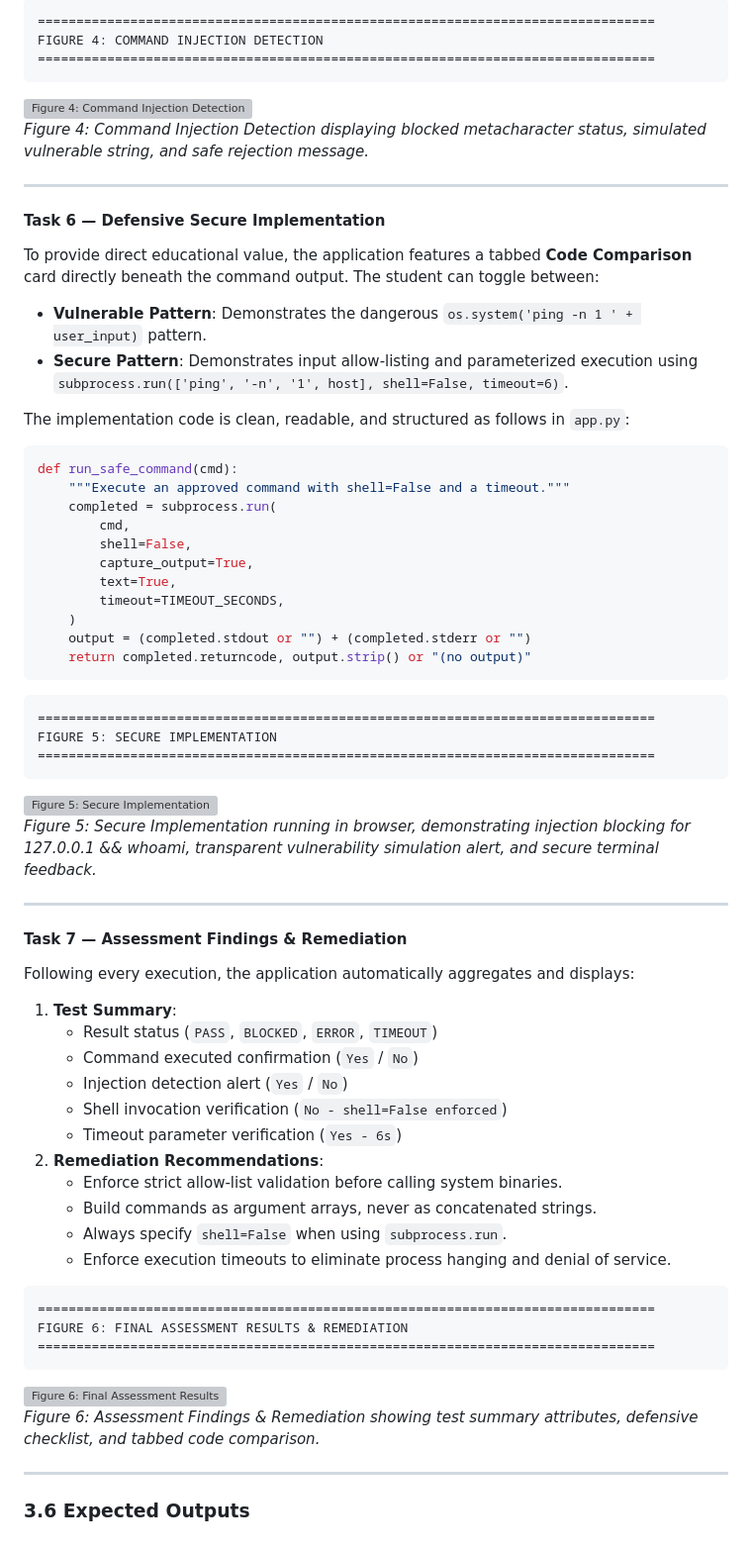
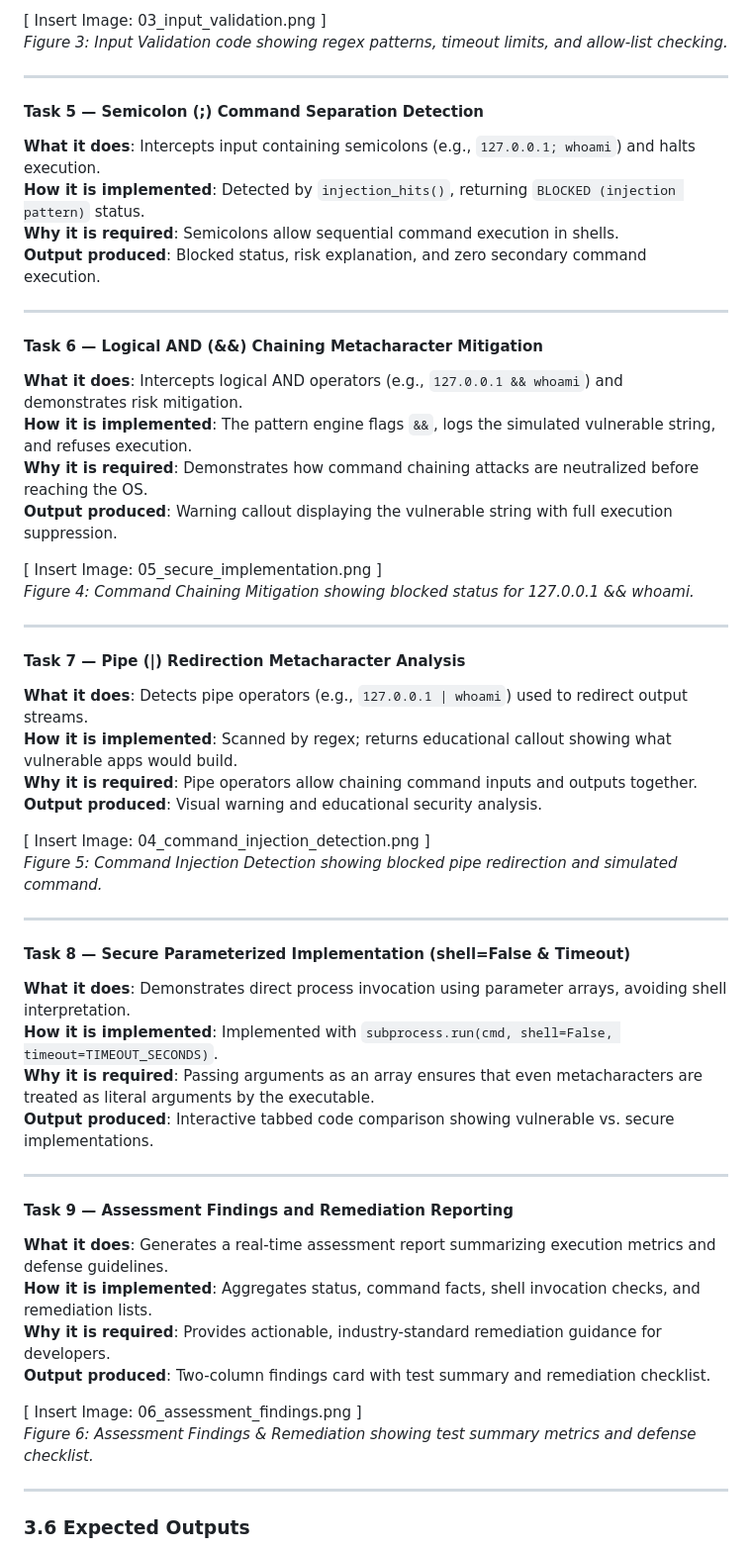
Before and after one commit to kavinkrishna07/Command-Injection-VA, a Markdown page: docs/project_report.md, the part around one of its changes. Shown at 99% size. Rendered like a GitHub page; grey boxes are pictures that could not be loaded.

Commit message:
Update project report to exact Sri Eshwar College / Anna University template with institutional pages, tasks 1-9, PO/PSO mappings, and explicit image tags

````diff
--- a/docs/project_report.md
+++ b/docs/project_report.md
@@ -274,65 +316,55 @@ When a user selects an injection test case such as `127.0.0.1 | whoami`, the reg
 
-```
-================================================================================
-FIGURE 4: COMMAND INJECTION DETECTION
-================================================================================
-```
-![Figure 4: Command Injection Detection](screenshots/04_command_injection_detection.png)
-*Figure 4: Command Injection Detection displaying blocked metacharacter status, simulated vulnerable string, and safe rejection message.*
+[ Insert Image: 03_input_validation.png ]
+*Figure 3: Input Validation code showing regex patterns, timeout limits, and allow-list checking.*
 
 ---
 
-#### Task 6 — Defensive Secure Implementation
-To provide direct educational value, the application features a tabbed **Code Comparison** card directly beneath the command output. The student can toggle between:
-- **Vulnerable Pattern**: Demonstrates the dangerous `os.system('ping -n 1 ' + user_input)` pattern.
-- **Secure Pattern**: Demonstrates input allow-listing and parameterized execution using `subprocess.run(['ping', '-n', '1', host], shell=False, timeout=6)`.
-
-The implementation code is clean, readable, and structured as follows in `app.py`:
-```python
-def run_safe_command(cmd):
-    """Execute an approved command with shell=False and a timeout."""
-    completed = subprocess.run(
-        cmd,
-        shell=False,
-        capture_output=True,
-        text=True,
-        timeout=TIMEOUT_SECONDS,
-    )
-    output = (completed.stdout or "") + (completed.stderr or "")
-    return completed.returncode, output.strip() or "(no output)"
-```
-
-```
-================================================================================
-FIGURE 5: SECURE IMPLEMENTATION
-================================================================================
-```
-![Figure 5: Secure Implementation](screenshots/05_secure_implementation.png)
-*Figure 5: Secure Implementation running in browser, demonstrating injection blocking for 127.0.0.1 && whoami, transparent vulnerability simulation alert, and secure terminal feedback.*
+#### Task 5 — Semicolon (;) Command Separation Detection
+**What it does**: Intercepts input containing semicolons (e.g., `127.0.0.1; whoami`) and halts execution.
+**How it is implemented**: Detected by `injection_hits()`, returning `BLOCKED (injection pattern)` status.
+**Why it is required**: Semicolons allow sequential command execution in shells.
+**Output produced**: Blocked status, risk explanation, and zero secondary command execution.
 
 ---
 
-#### Task 7 — Assessment Findings & Remediation
-Following every execution, the application automatically aggregates and displays:
-1. **Test Summary**:
-   - Result status (`PASS`, `BLOCKED`, `ERROR`, `TIMEOUT`)
-   - Command executed confirmation (`Yes` / `No`)
-   - Injection detection alert (`Yes` / `No`)
-   - Shell invocation verification (`No - shell=False enforced`)
-   - Timeout parameter verification (`Yes - 6s`)
-2. **Remediation Recommendations**:
-   - Enforce strict allow-list validation before calling system binaries.
-   - Build commands as argument arrays, never as concatenated strings.
-   - Always specify `shell=False` when using `subprocess.run`.
-   - Enforce execution timeouts to eliminate process hanging and denial of service.
+#### Task 6 — Logical AND (&&) Chaining Metacharacter Mitigation
+**What it does**: Intercepts logical AND operators (e.g., `127.0.0.1 && whoami`) and demonstrates risk mitigation.
+**How it is implemented**: The pattern engine flags `&&`, logs the simulated vulnerable string, and refuses execution.
+**Why it is required**: Demonstrates how command chaining attacks are neutralized before reaching the OS.
+**Output produced**: Warning callout displaying the vulnerable string with full execution suppression.
 
-```
-================================================================================
-FIGURE 6: FINAL ASSESSMENT RESULTS & REMEDIATION
-================================================================================
-```
-![Figure 6: Final Assessment Results](screenshots/06_assessment_findings.png)
-*Figure 6: Assessment Findings & Remediation showing test summary attributes, defensive checklist, and tabbed code comparison.*
+[ Insert Image: 05_secure_implementation.png ]
+*Figure 4: Command Chaining Mitigation showing blocked status for 127.0.0.1 && whoami.*
+
+---
+
+#### Task 7 — Pipe (|) Redirection Metacharacter Analysis
+**What it does**: Detects pipe operators (e.g., `127.0.0.1 | whoami`) used to redirect output streams.
+**How it is implemented**: Scanned by regex; returns educational callout showing what vulnerable apps would build.
+**Why it is required**: Pipe operators allow chaining command inputs and outputs together.
+**Output produced**: Visual warning and educational security analysis.
+
+[ Insert Image: 04_command_injection_detection.png ]
+*Figure 5: Command Injection Detection showing blocked pipe redirection and simulated command.*
+
+---
+
+#### Task 8 — Secure Parameterized Implementation (shell=False & Timeout)
+**What it does**: Demonstrates direct process invocation using parameter arrays, avoiding shell interpretation.
+**How it is implemented**: Implemented with `subprocess.run(cmd, shell=False, timeout=TIMEOUT_SECONDS)`.
+**Why it is required**: Passing arguments as an array ensures that even metacharacters are treated as literal arguments by the executable.
+**Output produced**: Interactive tabbed code comparison showing vulnerable vs. secure implementations.
+
+---
+
+#### Task 9 — Assessment Findings and Remediation Reporting
+**What it does**: Generates a real-time assessment report summarizing execution metrics and defense guidelines.
+**How it is implemented**: Aggregates status, command facts, shell invocation checks, and remediation lists.
+**Why it is required**: Provides actionable, industry-standard remediation guidance for developers.
+**Output produced**: Two-column findings card with test summary and remediation checklist.
+
+[ Insert Image: 06_assessment_findings.png ]
+*Figure 6: Assessment Findings & Remediation showing test summary metrics and defense checklist.*
 
 ---
 
````
Also changed, not shown: other parts of docs/project_report.md (+280 -254 lines).
